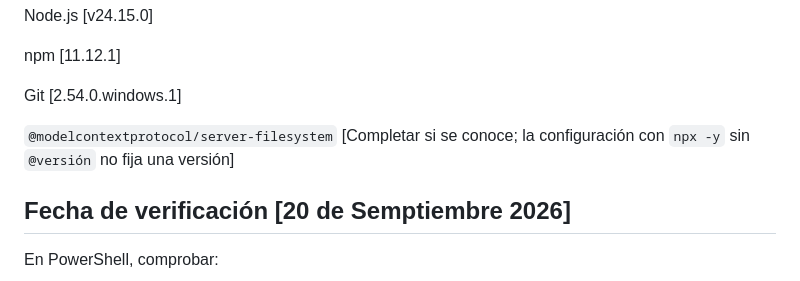
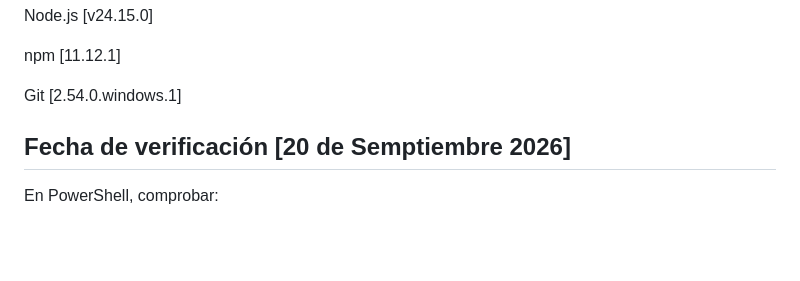
Before and after one commit to FiniteMusic/Aplicaciones-Moviles-Nativas, a Markdown page: Tarea 1/Config/Instalacion.md, the part around the change. Rendered like a GitHub page; blank space fills up the shorter version.

Commit message:
Update Instalacion.md by removing version note
Removed note about `@modelcontextprotocol/server-filesystem` versioning.

```diff
--- a/Tarea 1/Config/Instalacion.md
+++ b/Tarea 1/Config/Instalacion.md
@@ -51,9 +51,6 @@ obtenidas en el equipo):
 
   Git                                         \[2.54.0.windows.1\]
 
-  `@modelcontextprotocol/server-filesystem`   \[Completar si se conoce; la
-                                              configuración con `npx -y` sin
-                                              `@versión` no fija una versión\]
 
   Fecha de verificación                       \[20 de Semptiembre 2026\]
   -------------------------------------------------------------------------------
```
